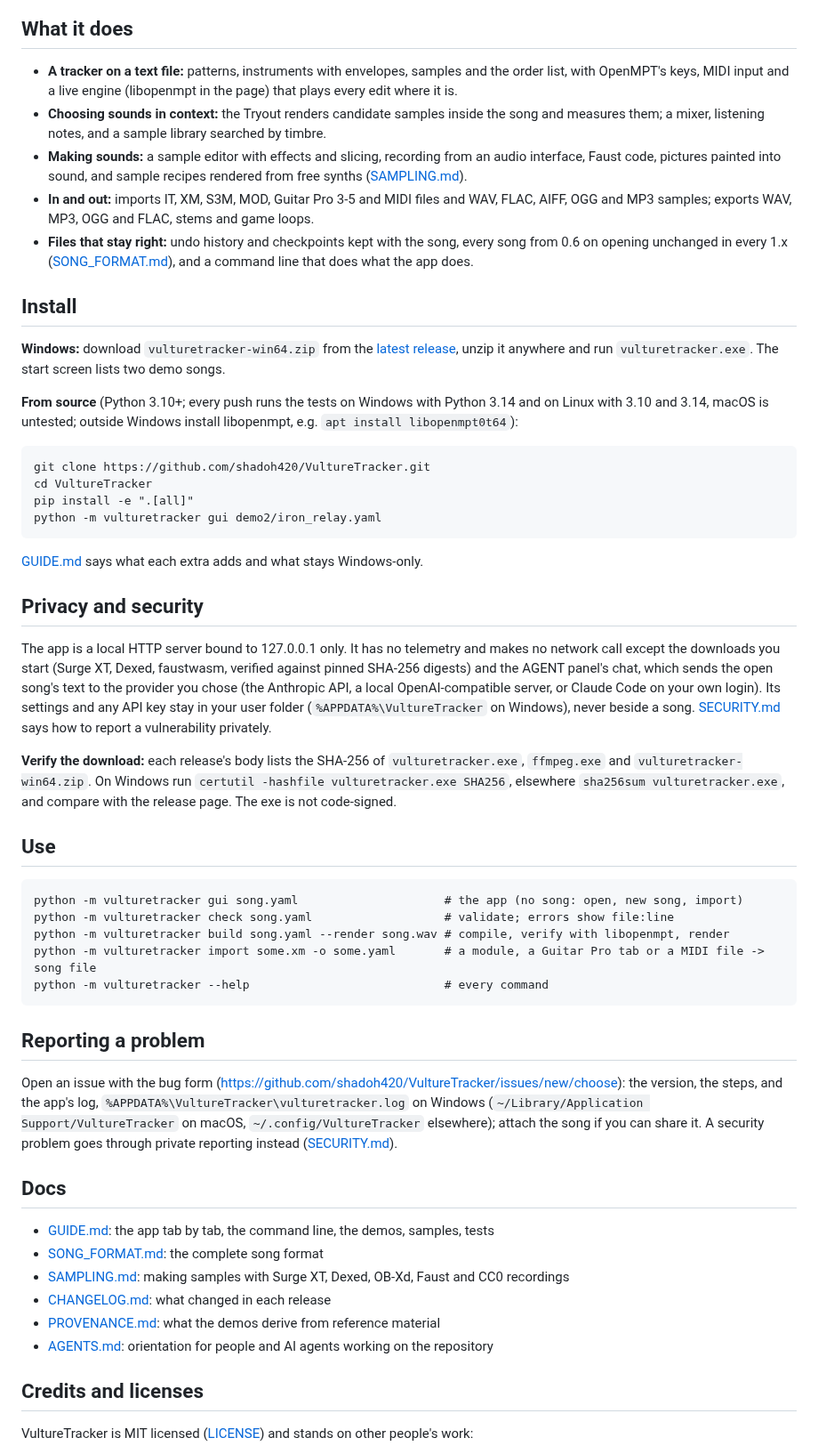
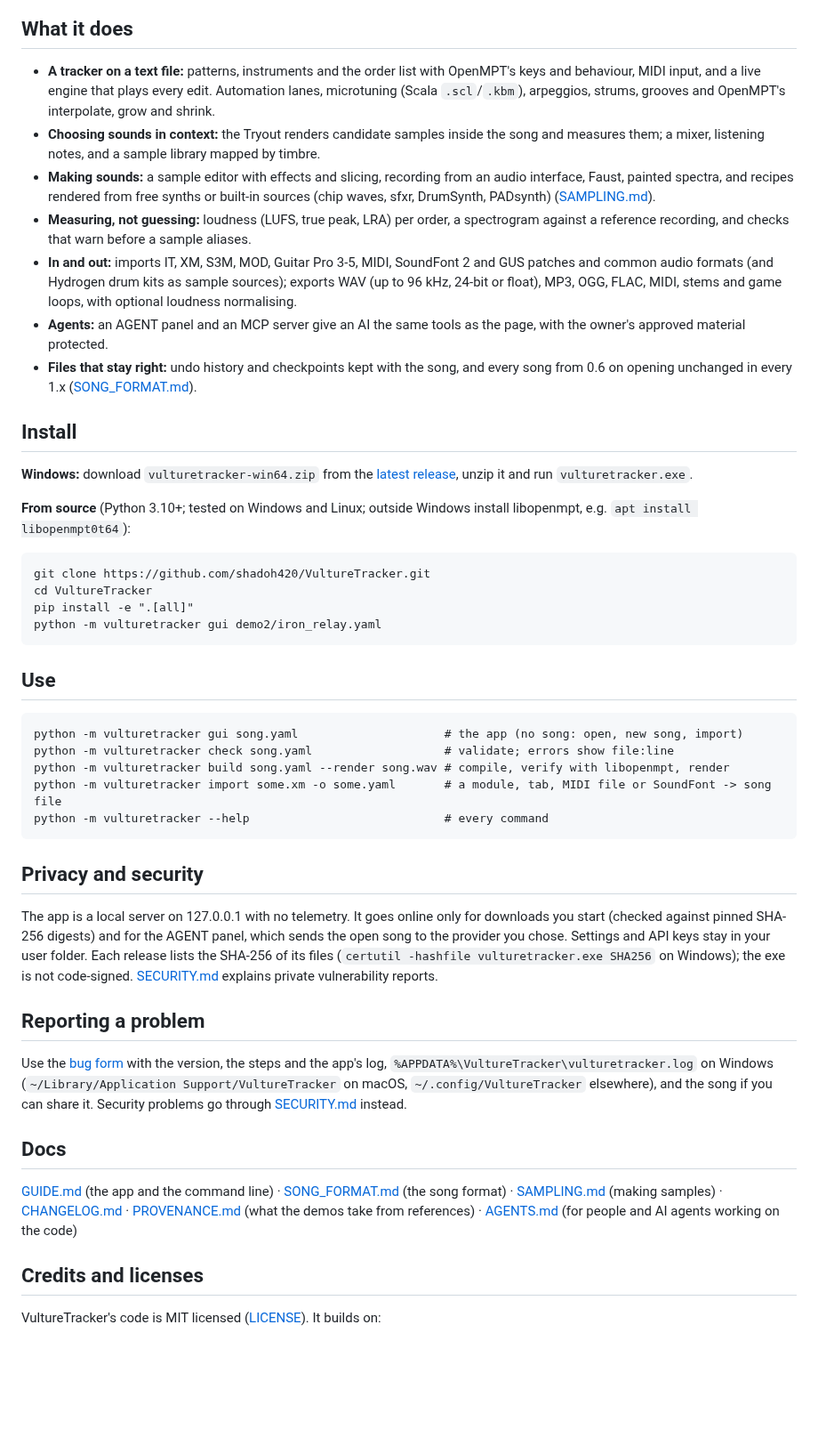
Before and after one commit to shadoh420/VultureTracker, a Markdown page: README.md, the part around one of its changes. Shown at 89% size. Drawn GitHub-style; blank space fills up the shorter version.

Commit message:
README for 1.6: shorter, the new features, new screenshots
The feature list now names automation lanes, microtuning, the built-in
sound sources, per-order loudness, SoundFont/GUS import, MIDI and
high-resolution export and the agent tools; the install, privacy, docs and
credits sections are tighter (THIRD_PARTY.md keeps the full list). The
screenshots are retaken in 1.6.0: Pattern (lanes and channel colours),
Tryout, and SPECTRUM (per-order loudness) in place of Samples.

Co-Authored-By: Claude Opus 5.5 <noreply@anthropic.com>

````diff
--- a/README.md
+++ b/README.md
@@ -17,24 +16,31 @@ song.yaml ──build──▶ song.it ──render──▶ song.wav / .mp3 / .
 
 ## What it does
 
-- **A tracker on a text file:** patterns, instruments with envelopes, samples and the order list, with OpenMPT's keys,
-  MIDI input and a live engine (libopenmpt in the page) that plays every edit where it is.
+- **A tracker on a text file:** patterns, instruments and the order list with OpenMPT's keys and behaviour, MIDI input,
+  and a live engine that plays every edit. Automation lanes, microtuning (Scala `.scl`/`.kbm`), arpeggios, strums,
+  grooves and OpenMPT's interpolate, grow and shrink.
 - **Choosing sounds in context:** the Tryout renders candidate samples inside the song and measures them; a mixer,
-  listening notes, and a sample library searched by timbre.
-- **Making sounds:** a sample editor with effects and slicing, recording from an audio interface, Faust code, pictures
-  painted into sound, and sample recipes rendered from free synths ([SAMPLING.md](SAMPLING.md)).
-- **In and out:** imports IT, XM, S3M, MOD, Guitar Pro 3-5 and MIDI files and WAV, FLAC, AIFF, OGG and MP3 samples;
-  exports WAV, MP3, OGG and FLAC, stems and game loops.
-- **Files that stay right:** undo history and checkpoints kept with the song, every song from 0.6 on opening unchanged
-  in every 1.x ([SONG_FORMAT.md](SONG_FORMAT.md)), and a command line that does what the app does.
+  listening notes, and a sample library mapped by timbre.
+- **Making sounds:** a sample editor with effects and slicing, recording from an audio interface, Faust, painted
+  spectra, and recipes rendered from free synths or built-in sources (chip waves, sfxr, DrumSynth, PADsynth)
+  ([SAMPLING.md](SAMPLING.md)).
+- **Measuring, not guessing:** loudness (LUFS, true peak, LRA) per order, a spectrogram against a reference recording,
+  and checks that warn before a sample aliases.
+- **In and out:** imports IT, XM, S3M, MOD, Guitar Pro 3-5, MIDI, SoundFont 2 and GUS patches and common audio formats
+  (and Hydrogen drum kits as sample sources); exports WAV (up to 96 kHz, 24-bit or float), MP3, OGG, FLAC, MIDI, stems
+  and game loops, with optional loudness normalising.
+- **Agents:** an AGENT panel and an MCP server give an AI the same tools as the page, with the owner's approved
+  material protected.
+- **Files that stay right:** undo history and checkpoints kept with the song, and every song from 0.6 on opening
+  unchanged in every 1.x ([SONG_FORMAT.md](SONG_FORMAT.md)).
 
 ## Install
 
 **Windows:** download `vulturetracker-win64.zip` from the [latest release](https://github.com/shadoh420/VultureTracker/releases/latest),
-unzip it anywhere and run `vulturetracker.exe`. The start screen lists two demo songs.
+unzip it and run `vulturetracker.exe`.
 
-**From source** (Python 3.10+; every push runs the tests on Windows with Python 3.14 and on Linux with 3.10 and 3.14,
-macOS is untested; outside Windows install libopenmpt, e.g. `apt install libopenmpt0t64`):
+**From source** (Python 3.10+; tested on Windows and Linux; outside Windows install libopenmpt, e.g.
+`apt install libopenmpt0t64`):
 
 ```
 git clone https://github.com/shadoh420/VultureTracker.git
@@ -43,47 +49,37 @@ pip install -e ".[all]"
 python -m vulturetracker gui demo2/iron_relay.yaml
 ```
 
-[GUIDE.md](GUIDE.md#setup) says what each extra adds and what stays Windows-only.
-
-## Privacy and security
-
-The app is a local HTTP server bound to 127.0.0.1 only. It has no telemetry and makes no network call except the
-downloads you start (Surge XT, Dexed, faustwasm, verified against pinned SHA-256 digests) and the AGENT panel's chat,
-which sends the open song's text to the provider you chose (the Anthropic API, a local OpenAI-compatible server, or
-Claude Code on your own login). Its settings and any API key stay in your user folder (`%APPDATA%\VultureTracker` on
-Windows), never beside a song. [SECURITY.md](SECURITY.md) says how to report a vulnerability privately.
-
-**Verify the download:** each release's body lists the SHA-256 of `vulturetracker.exe`, `ffmpeg.exe` and
-`vulturetracker-win64.zip`. On Windows run `certutil -hashfile vulturetracker.exe SHA256`, elsewhere
-`sha256sum vulturetracker.exe`, and compare with the release page. The exe is not code-signed.
-
 ## Use
 
 ```
 python -m vulturetracker gui song.yaml                     # the app (no song: open, new song, import)
 python -m vulturetracker check song.yaml                   # validate; errors show file:line
 python -m vulturetracker build song.yaml --render song.wav # compile, verify with libopenmpt, render
-python -m vulturetracker import some.xm -o some.yaml       # a module, a Guitar Pro tab or a MIDI file -> song file
+python -m vulturetracker import some.xm -o some.yaml       # a module, tab, MIDI file or SoundFont -> song file
 python -m vulturetracker --help                            # every command
 ```
 
+## Privacy and security
+
+The app is a local server on 127.0.0.1 with no telemetry. It goes online only for downloads you start (checked against
+pinned SHA-256 digests) and for the AGENT panel, which sends the open song to the provider you chose. Settings and API
+keys stay in your user folder. Each release lists the SHA-256 of its files (`certutil -hashfile vulturetracker.exe
+SHA256` on Windows); the exe is not code-signed. [SECURITY.md](SECURITY.md) explains private vulnerability reports.
+
 ## Reporting a problem
 
-Open an issue with the bug form (https://github.com/shadoh420/VultureTracker/issues/new/choose): the version, the steps,
-and the app's log, `%APPDATA%\VultureTracker\vulturetracker.log` on Windows (`~/Library/Application
-Support/VultureTracker` on macOS, `~/.config/VultureTracker` elsewhere); attach the song if you can share it. A
-security problem goes through private reporting instead ([SECURITY.md](SECURITY.md)).
+Use the [bug form](https://github.com/shadoh420/VultureTracker/issues/new/choose) with the version, the steps and the
+app's log, `%APPDATA%\VultureTracker\vulturetracker.log` on Windows (`~/Library/Application Support/VultureTracker` on
+macOS, `~/.config/VultureTracker` elsewhere), and the song if you can share it. Security problems go through
+[SECURITY.md](SECURITY.md) instead.
 
 ## Docs
 
-- [GUIDE.md](GUIDE.md): the app tab by tab, the command line, the demos, samples, tests
-- [SONG_FORMAT.md](SONG_FORMAT.md): the complete song format
-- [SAMPLING.md](SAMPLING.md): making samples with Surge XT, Dexed, OB-Xd, Faust and CC0 recordings
-- [CHANGELOG.md](CHANGELOG.md): what changed in each release
-- [PROVENANCE.md](PROVENANCE.md): what the demos derive from reference material
-- [AGENTS.md](AGENTS.md): orientation for people and AI agents working on the repository
+[GUIDE.md](GUIDE.md) (the app and the command line) · [SONG_FORMAT.md](SONG_FORMAT.md) (the song format) ·
+[SAMPLING.md](SAMPLING.md) (making samples) · [CHANGELOG.md](CHANGELOG.md) · [PROVENANCE.md](PROVENANCE.md) (what the
+demos take from references) · [AGENTS.md](AGENTS.md) (for people and AI agents working on the code)
 
 ## Credits and licenses
 
-VultureTracker is MIT licensed ([LICENSE](LICENSE)) and stands on other people's work:
+VultureTracker's code is MIT licensed ([LICENSE](LICENSE)). It builds on:
 
````
Also changed, not shown: other parts of README.md (+17 -25 lines), assets/screenshot-pattern.png, assets/screenshot-samples.png (deleted), assets/screenshot-spectrum.png (added), assets/screenshot-tryout.png.
